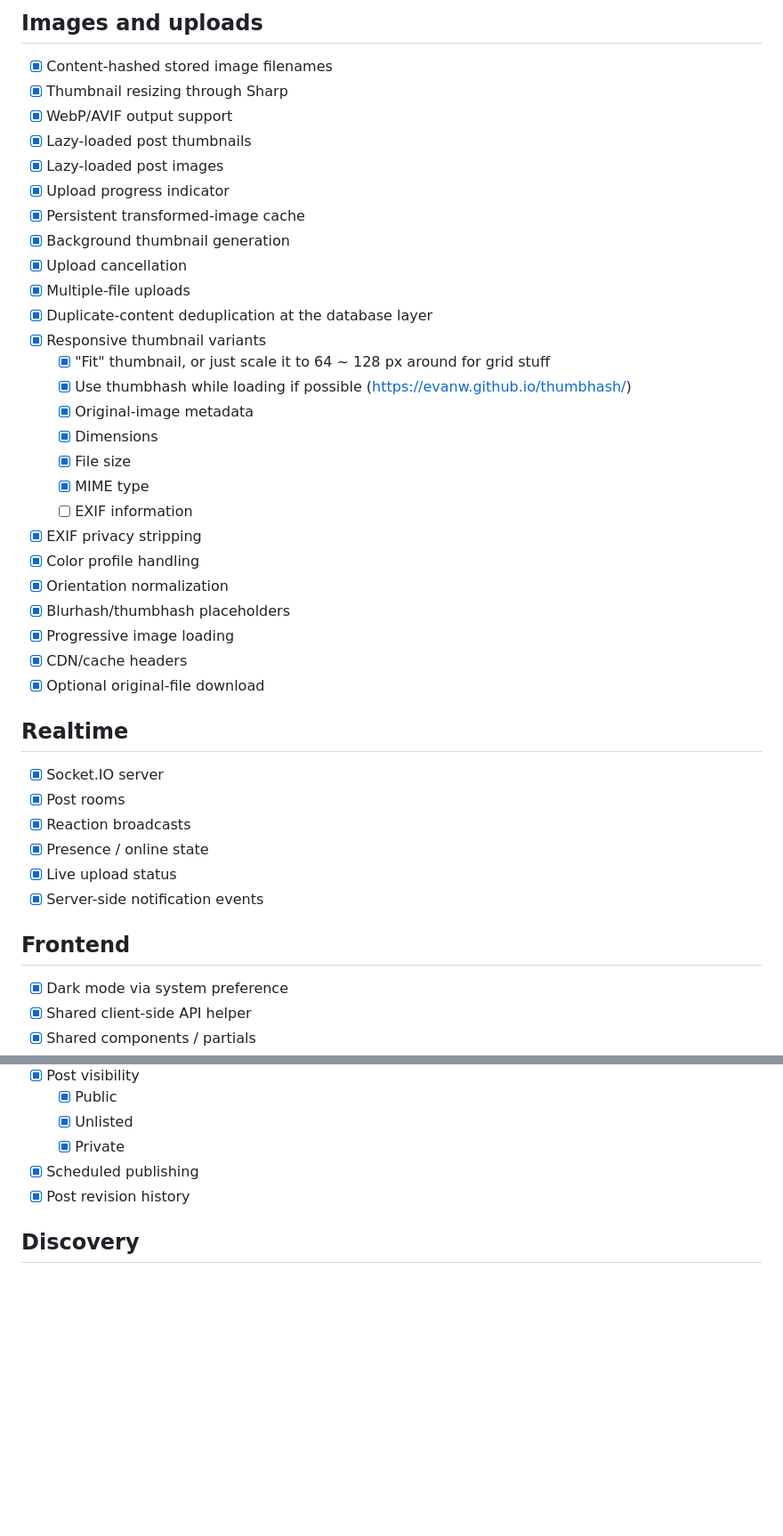
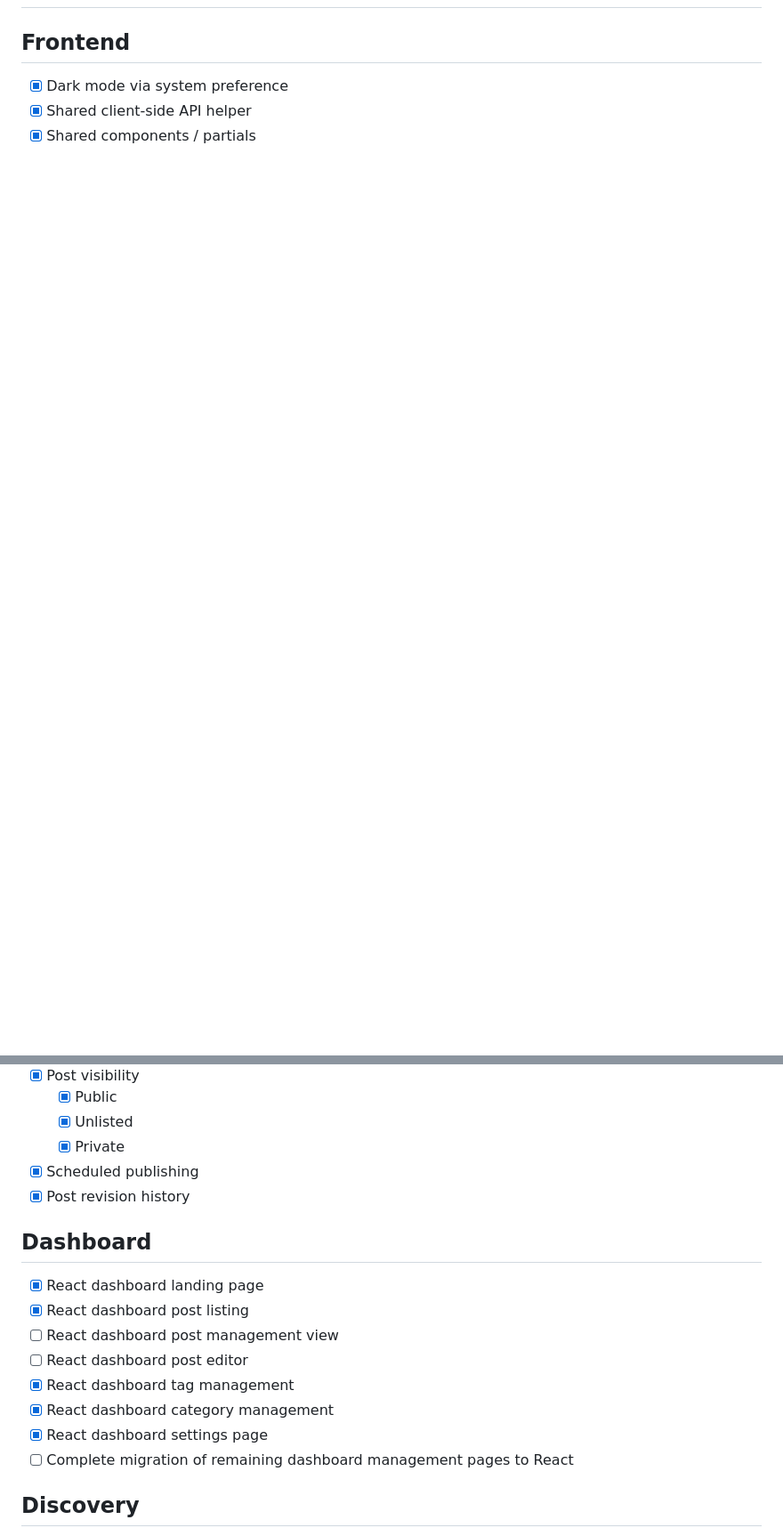
Before and after one commit to p0x38/imshare, a Markdown page: TODO.md, 2 parts joined by grey strips. Shown at 89% size. Drawn GitHub-style; blank space fills up the shorter version.

```diff
--- a/TODO.md
+++ b/TODO.md
@@ -41,40 +2,3 @@
-## Images and uploads
-
-- [x] Content-hashed stored image filenames
-- [x] Thumbnail resizing through Sharp
-- [x] WebP/AVIF output support
-- [x] Lazy-loaded post thumbnails
-- [x] Lazy-loaded post images
-- [x] Upload progress indicator
-- [x] Persistent transformed-image cache
-- [x] Background thumbnail generation
-- [x] Upload cancellation
-- [x] Multiple-file uploads
-- [x] Duplicate-content deduplication at the database layer
-- [x] Responsive thumbnail variants
-    - [x] "Fit" thumbnail, or just scale it to 64 ~ 128 px around for grid stuff
-    - [x] Use thumbhash while loading if possible (https://evanw.github.io/thumbhash/)
-    - [x] Original-image metadata
-    - [x] Dimensions
-    - [x] File size
-    - [x] MIME type
-    - [ ] EXIF information
-- [x] EXIF privacy stripping
-- [x] Color profile handling
-- [x] Orientation normalization
-- [x] Blurhash/thumbhash placeholders
-- [x] Progressive image loading
-- [x] CDN/cache headers
-- [x] Optional original-file download
-
-## Realtime
-
-- [x] Socket.IO server
-- [x] Post rooms
-- [x] Reaction broadcasts
-- [x] Presence / online state
-- [x] Live upload status
-- [x] Server-side notification events
 
 ## Frontend
 
@@ -183,6 +91,17 @@
     - [x] Private
 - [x] Scheduled publishing
 - [x] Post revision history
+
+## Dashboard
+
+- [x] React dashboard landing page
+- [x] React dashboard post listing
+- [ ] React dashboard post management view
+- [ ] React dashboard post editor
+- [x] React dashboard tag management
+- [x] React dashboard category management
+- [x] React dashboard settings page
+- [ ] Complete migration of remaining dashboard management pages to React
 
 ## Discovery
 
```
Also changed, not shown: other parts of TODO.md (+48 -103 lines).
